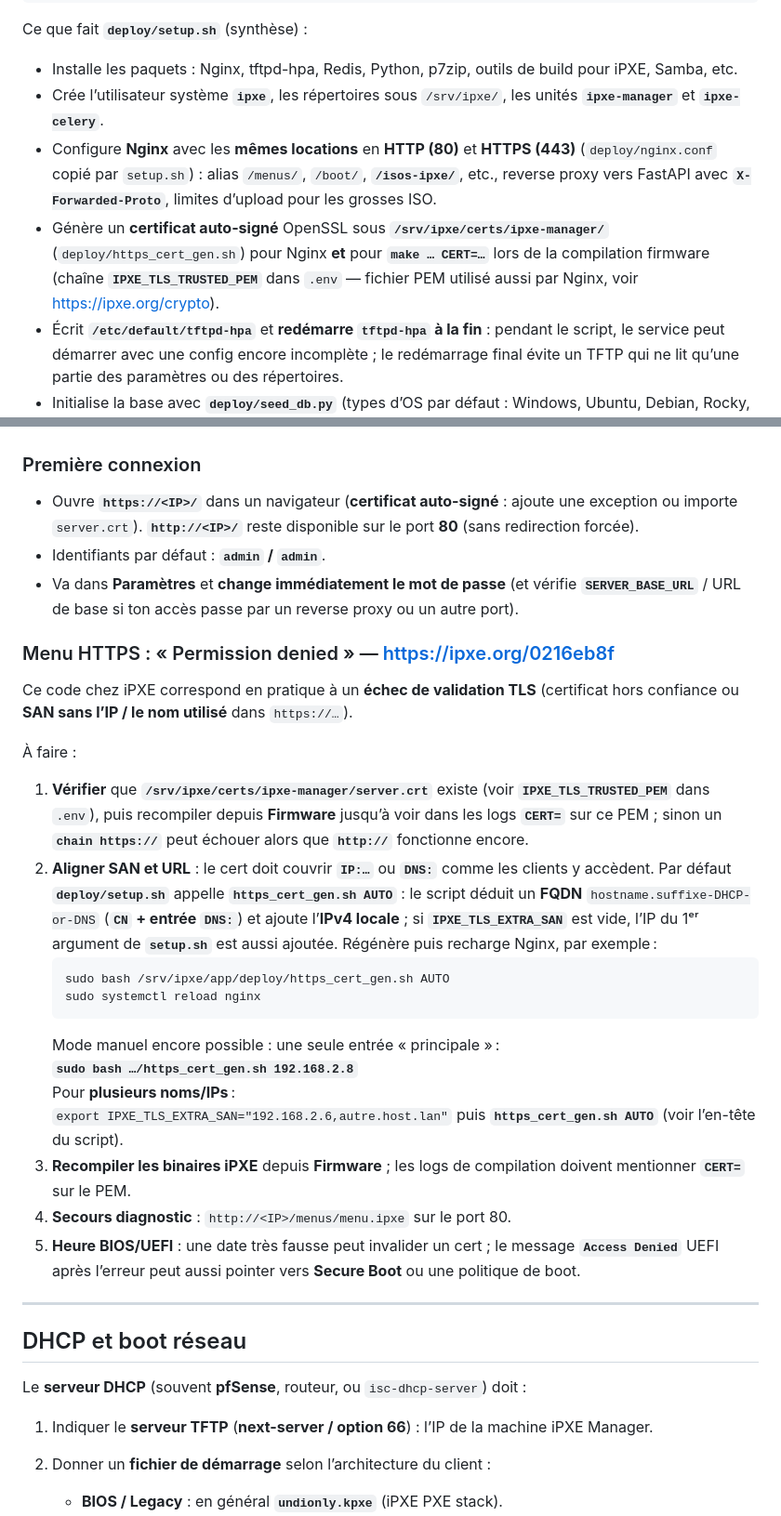
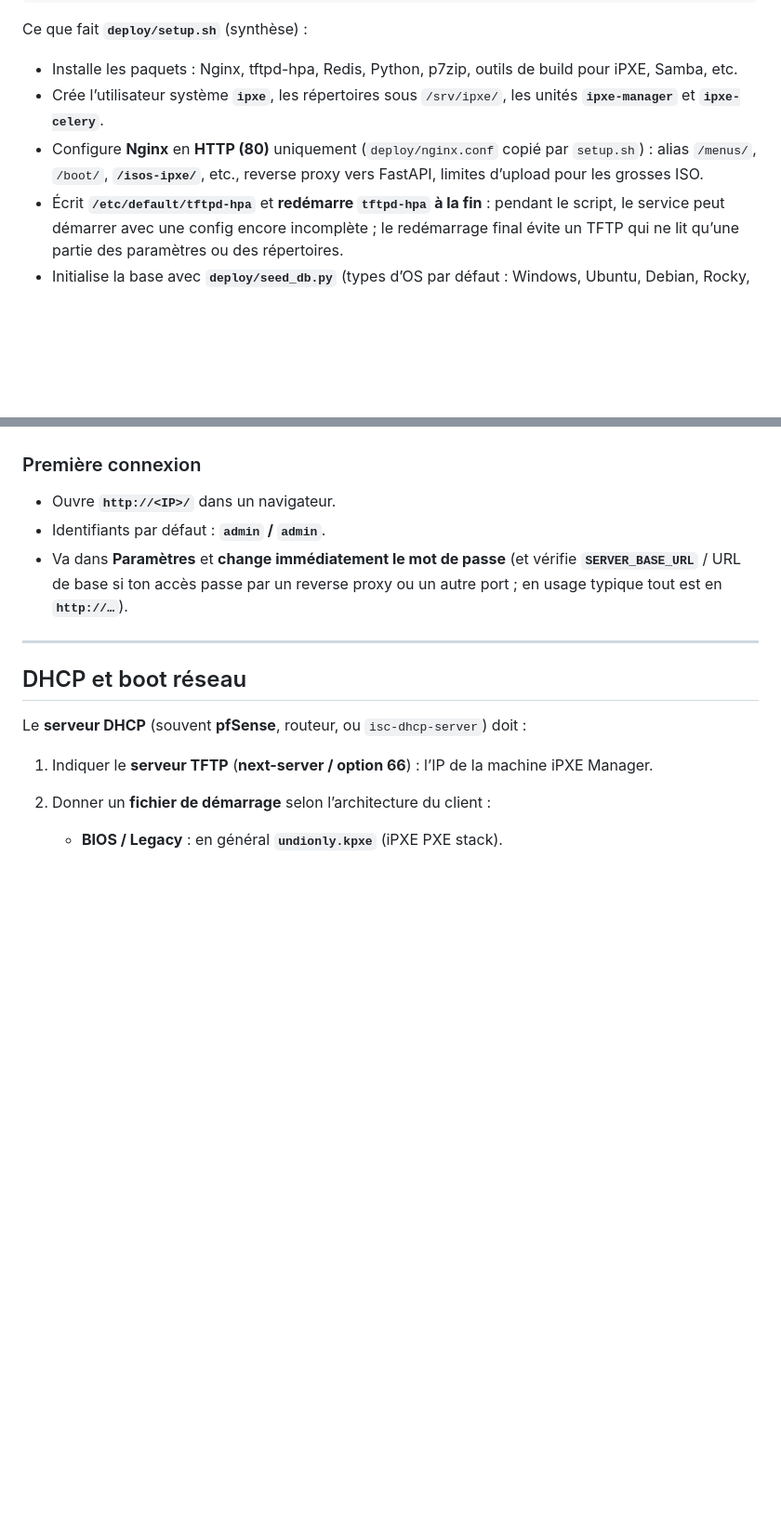
Before and after one commit to RenaultLeo/ipxe-manager, a Markdown page: README.md, 2 parts joined by grey strips. Shown at 93% size. Drawn GitHub-style; blank space fills up the shorter version.

````diff
--- a/README.md
+++ b/README.md
@@ -93,8 +93,7 @@ Ce que fait **`deploy/setup.sh`** (synthèse) :
 
 - Installe les paquets : Nginx, tftpd-hpa, Redis, Python, p7zip, outils de build pour iPXE, Samba, etc.
 - Crée l’utilisateur système **`ipxe`**, les répertoires sous `/srv/ipxe/`, les unités **`ipxe-manager`** et **`ipxe-celery`**.
-- Configure **Nginx** avec les **mêmes locations** en **HTTP (80)** et **HTTPS (443)** (`deploy/nginx.conf` copié par `setup.sh`) : alias `/menus/`, `/boot/`, **`/isos-ipxe/`**, etc., reverse proxy vers FastAPI avec **`X-Forwarded-Proto`**, limites d’upload pour les grosses ISO.
-- Génère un **certificat auto-signé** OpenSSL sous **`/srv/ipxe/certs/ipxe-manager/`** (`deploy/https_cert_gen.sh`) pour Nginx **et** pour **`make … CERT=…`** lors de la compilation firmware (chaîne **`IPXE_TLS_TRUSTED_PEM`** dans `.env` — fichier PEM utilisé aussi par Nginx, voir https://ipxe.org/crypto).
+- Configure **Nginx** en **HTTP (80)** uniquement (`deploy/nginx.conf` copié par `setup.sh`) : alias `/menus/`, `/boot/`, **`/isos-ipxe/`**, etc., reverse proxy vers FastAPI, limites d’upload pour les grosses ISO.
 - Écrit **`/etc/default/tftpd-hpa`** et **redémarre `tftpd-hpa` à la fin** : pendant le script, le service peut démarrer avec une config encore incomplète ; le redémarrage final évite un TFTP qui ne lit qu’une partie des paramètres ou des répertoires.
 - Initialise la base avec **`deploy/seed_db.py`** (types d’OS par défaut : Windows, Ubuntu, Debian, Rocky, Alma, Fedora, Proxmox, ESXi, Alpine, etc.).
 - Au **premier démarrage** de l’appli (`uvicorn`), **`init_db()`** complète encore les migrations de schéma (colonnes SQLite ajoutées au fil des versions du code).
@@ -116,29 +115,9 @@ Les fichiers **`deploy/ipxe-manager.service`** et **`deploy/celery-worker.servic
 
 ### Première connexion
 
-- Ouvre **`https://<IP>/`** dans un navigateur (**certificat auto-signé** : ajoute une exception ou importe `server.crt`). **`http://<IP>/`** reste disponible sur le port **80** (sans redirection forcée).
+- Ouvre **`http://<IP>/`** dans un navigateur.
 - Identifiants par défaut : **`admin` / `admin`**.
-- Va dans **Paramètres** et **change immédiatement le mot de passe** (et vérifie **`SERVER_BASE_URL`** / URL de base si ton accès passe par un reverse proxy ou un autre port).
-
-### Menu HTTPS : « Permission denied » — https://ipxe.org/0216eb8f
-
-Ce code chez iPXE correspond en pratique à un **échec de validation TLS** (certificat hors confiance ou **SAN sans l’IP / le nom utilisé** dans `https://…`).
-
-À faire :
-
-1. **Vérifier** que **`/srv/ipxe/certs/ipxe-manager/server.crt`** existe (voir **`IPXE_TLS_TRUSTED_PEM`** dans `.env`), puis recompiler depuis **Firmware** jusqu’à voir dans les logs **`CERT=`** sur ce PEM ; sinon un **`chain https://`** peut échouer alors que **`http://`** fonctionne encore.
-2. **Aligner SAN et URL** : le cert doit couvrir **`IP:…`** ou **`DNS:`** comme les clients y accèdent. Par défaut **`deploy/setup.sh`** appelle **`https_cert_gen.sh AUTO`** : le script déduit un **FQDN** `hostname.suffixe-DHCP-or-DNS` (**`CN` + entrée `DNS:`**) et ajoute l’**IPv4 locale** ; si **`IPXE_TLS_EXTRA_SAN`** est vide, l’IP du 1ᵉʳ argument de **`setup.sh`** est aussi ajoutée. Régénère puis recharge Nginx, par exemple :
-   ```bash
-   sudo bash /srv/ipxe/app/deploy/https_cert_gen.sh AUTO
-   sudo systemctl reload nginx
-   ```
-   Mode manuel encore possible : une seule entrée « principale » :
-   **`sudo bash …/https_cert_gen.sh 192.168.2.8`**
-   Pour **plusieurs noms/IPs** :
-   `export IPXE_TLS_EXTRA_SAN="192.168.2.6,autre.host.lan"` puis **`https_cert_gen.sh AUTO`** (voir l’en-tête du script).
-3. **Recompiler les binaires iPXE** depuis **Firmware** ; les logs de compilation doivent mentionner **`CERT=`** sur le PEM.
-4. **Secours diagnostic** : `http://<IP>/menus/menu.ipxe` sur le port 80.
-5. **Heure BIOS/UEFI** : une date très fausse peut invalider un cert ; le message **`Access Denied`** UEFI après l’erreur peut aussi pointer vers **Secure Boot** ou une politique de boot.
+- Va dans **Paramètres** et **change immédiatement le mot de passe** (et vérifie **`SERVER_BASE_URL`** / URL de base si ton accès passe par un reverse proxy ou un autre port ; en usage typique tout est en **`http://…`**).
 
 ---
 
````
Also changed, not shown: other parts of README.md (+2 -2 lines).
